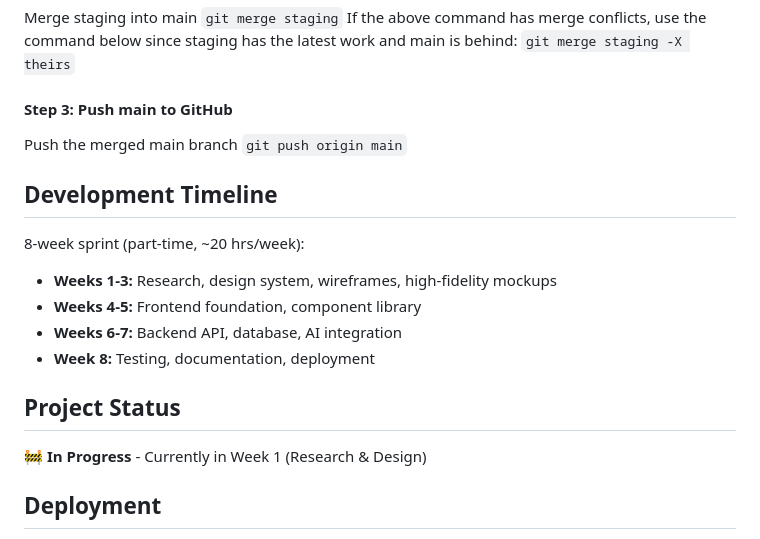
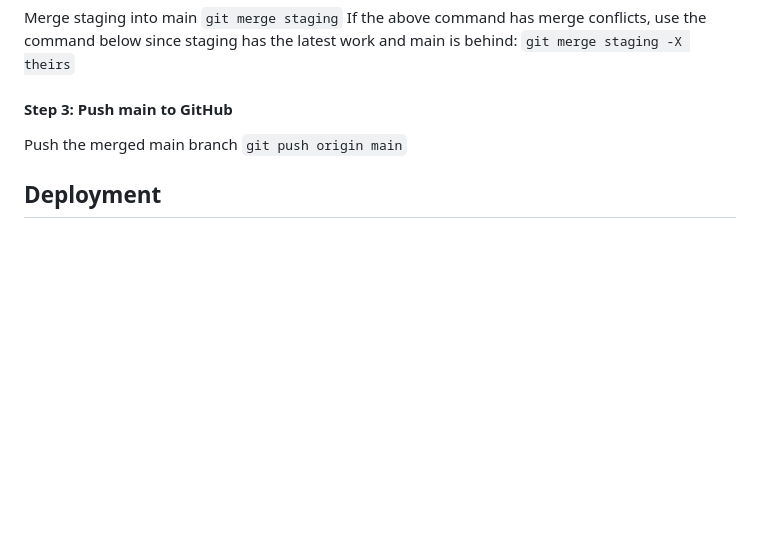
Before and after one commit to markbuckle/lifesync, a Markdown page: README.md, the part around the change. Rendered like a GitHub page; blank space fills up the shorter version.

```diff
--- a/README.md
+++ b/README.md
@@ -116,18 +116,6 @@ If the above command has merge conflicts, use the command below since staging ha
 Push the merged main branch
 `git push origin main`
 
-## Development Timeline
-
-8-week sprint (part-time, ~20 hrs/week):
-- **Weeks 1-3:** Research, design system, wireframes, high-fidelity mockups
-- **Weeks 4-5:** Frontend foundation, component library
-- **Weeks 6-7:** Backend API, database, AI integration
-- **Week 8:** Testing, documentation, deployment
-
-## Project Status
-
-🚧 **In Progress** - Currently in Week 1 (Research & Design)
-
 ## Deployment
 
 - **Staging:** TBD
```
